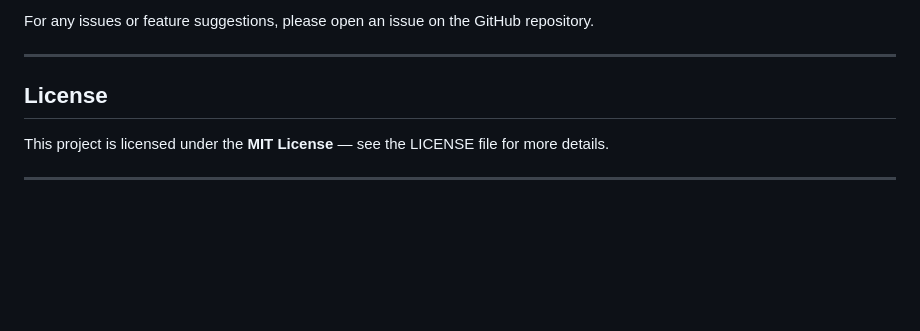
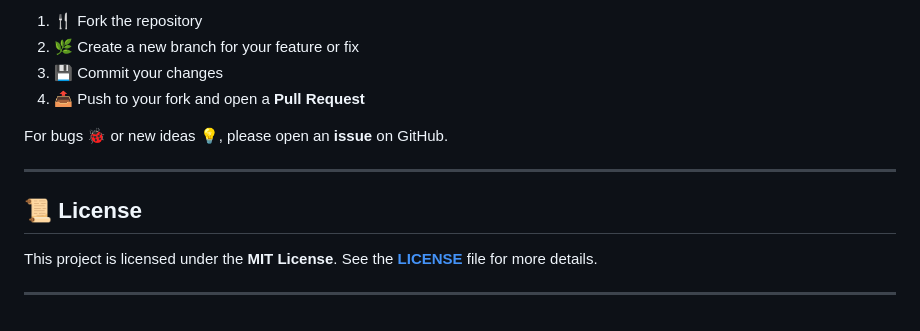
Before and after one commit to piyush080306-pixel/Coffee-Shop, a Markdown page: README.md, the part around the change printed below. Rendered like a GitHub page; blank space fills up the shorter version.

```diff
--- a/README.md
+++ b/README.md
@@ -83,10 +88,16 @@ You can:
 
-For any issues or feature suggestions, please open an issue on the GitHub repository.
+1. 🍴 Fork the repository
+2. 🌿 Create a new branch for your feature or fix
+3. 💾 Commit your changes
+4. 📤 Push to your fork and open a **Pull Request**
+
+For bugs 🐞 or new ideas 💡, please open an **issue** on GitHub.
 
 ---
 
-## **License**
+## 📜 **License**
 
-This project is licensed under the **MIT License** — see the LICENSE file for more details.
+This project is licensed under the **MIT License**.
+See the **[LICENSE](LICENSE)** file for more details.
 
 ---
```
Also changed, not shown: other parts of README.md (+52 -47 lines).
